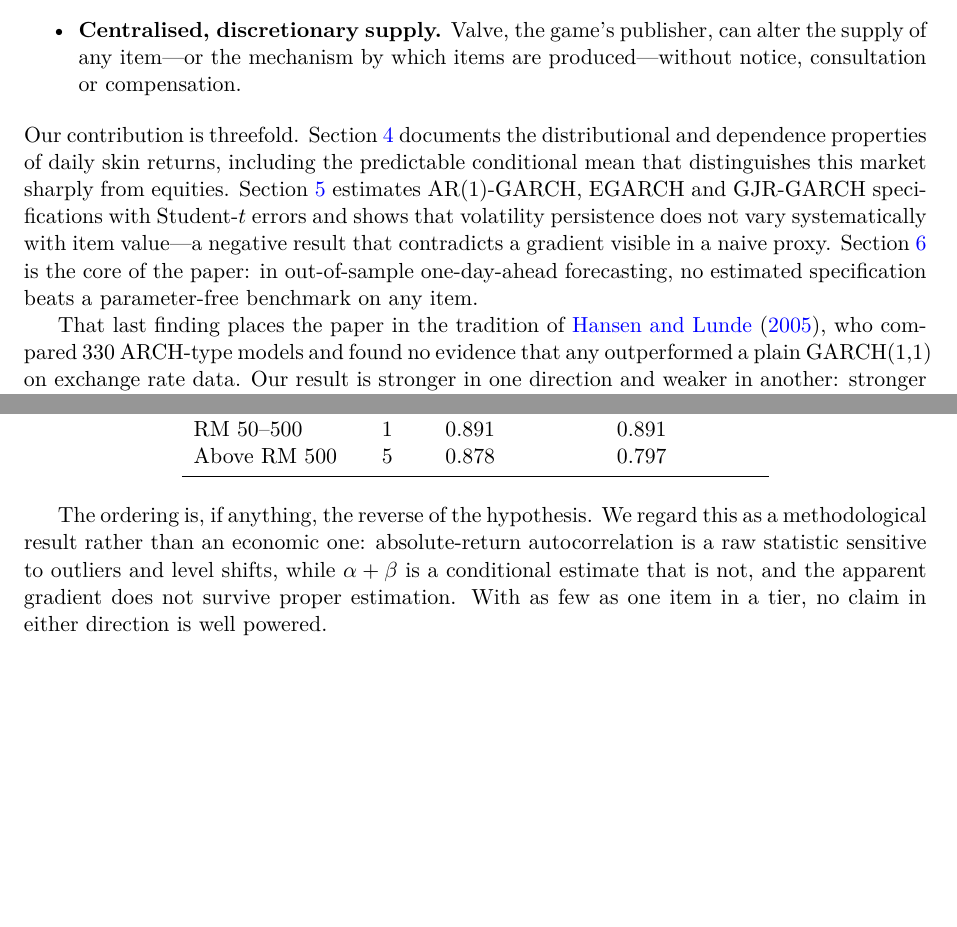
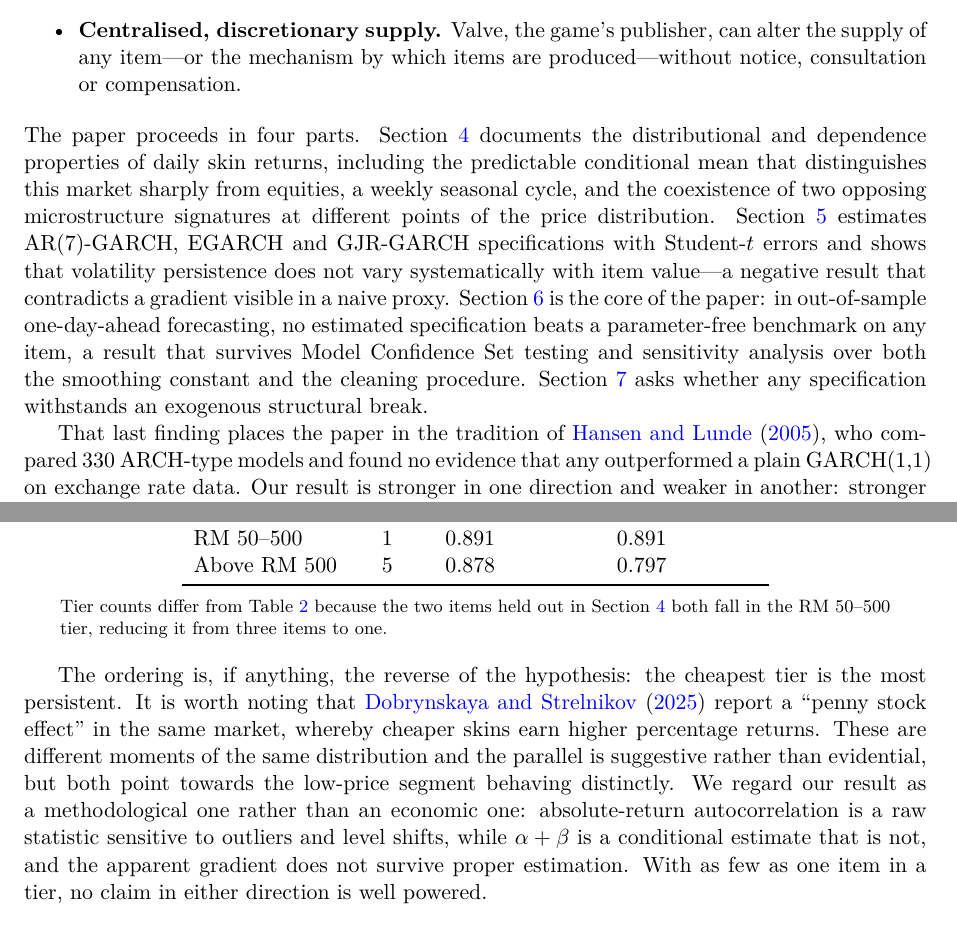
Before and after one commit to SayNas07/CS2-Volatility-Forecasting, a LaTeX paper (paper/cs2-volatility.tex): two parts of pages 2 and 9 of 18, joined at a grey line, cut so that both start at the same text, the shorter picture padded with empty space. Compiled offline with pdfLaTeX.

Commit message:
Revise paper structure and enhance clarity of findings
The paper now includes a clearer structure with an updated introduction and additional insights into the predictable conditional mean and weekly cycle of returns. References have been adjusted, and the formatting has been improved for clarity.

```diff
--- a/paper/cs2-volatility.tex
+++ b/paper/cs2-volatility.tex
@@ -100,16 +100,21 @@ produced---without notice, consultation or compensation.
 \end{itemize}
 
 \noindent
-Our contribution is threefold. Section~\ref{sec:facts} documents the
+The paper proceeds in four parts. Section~\ref{sec:facts} documents the
 distributional and dependence properties of daily skin returns, including the
 predictable conditional mean that distinguishes this market sharply from
-equities. Section~\ref{sec:models} estimates AR(1)-GARCH, EGARCH and
-GJR-GARCH specifications with Student-$t$ errors and shows that volatility
-persistence does not vary systematically with item value---a negative result
-that contradicts a gradient visible in a naive proxy.
+equities, a weekly seasonal cycle, and the coexistence of two opposing
+microstructure signatures at different points of the price distribution.
+Section~\ref{sec:models} estimates AR(7)-GARCH, EGARCH and GJR-GARCH
+specifications with Student-$t$ errors and shows that volatility persistence
+does not vary systematically with item value---a negative result that
+contradicts a gradient visible in a naive proxy.
 Section~\ref{sec:forecast} is the core of the paper: in out-of-sample
 one-day-ahead forecasting, no estimated specification beats a parameter-free
-benchmark on any item.
+benchmark on any item, a result that survives Model Confidence Set testing and
+sensitivity analysis over both the smoothing constant and the cleaning
+procedure. Section~\ref{sec:shock} asks whether any specification withstands
+an exogenous structural break.
 
 That last finding places the paper in the tradition of \citet{HansenLunde2005},
 who compared 330 ARCH-type models and found no evidence that any outperformed
@@ -489,10 +494,22 @@ RM 50--500      & 1  & 0.891 & 0.891 \\
 Above RM 500    & 5  & 0.878 & 0.797 \\
 \bottomrule
 \end{tabular}
+
+\medskip
+\begin{minipage}{0.92\textwidth}
+\footnotesize Tier counts differ from Table~\ref{tab:rho1} because the two
+items held out in Section~\ref{sec:facts} both fall in the RM 50--500 tier,
+reducing it from three items to one.
+\end{minipage}
 \end{table}
 
-The ordering is, if anything, the reverse of the hypothesis. We regard this as
-a methodological result rather than an economic one: absolute-return
+The ordering is, if anything, the reverse of the hypothesis: the cheapest tier
+is the most persistent. It is worth noting that \citet{Dobrynskaya2025} report
+a ``penny stock effect'' in the same market, whereby cheaper skins earn higher
+percentage returns. These are different moments of the same distribution and
+the parallel is suggestive rather than evidential, but both point towards the
+low-price segment behaving distinctly. We regard our result as a
+methodological one rather than an economic one: absolute-return
 autocorrelation is a raw statistic sensitive to outliers and level shifts,
 while $\alpha+\beta$ is a conditional estimate that is not, and the apparent
 gradient does not survive proper estimation. With as few as one item in a tier,
```
Also changed, not shown: paper/cs2-volatility.tex (18 more changed lines).
